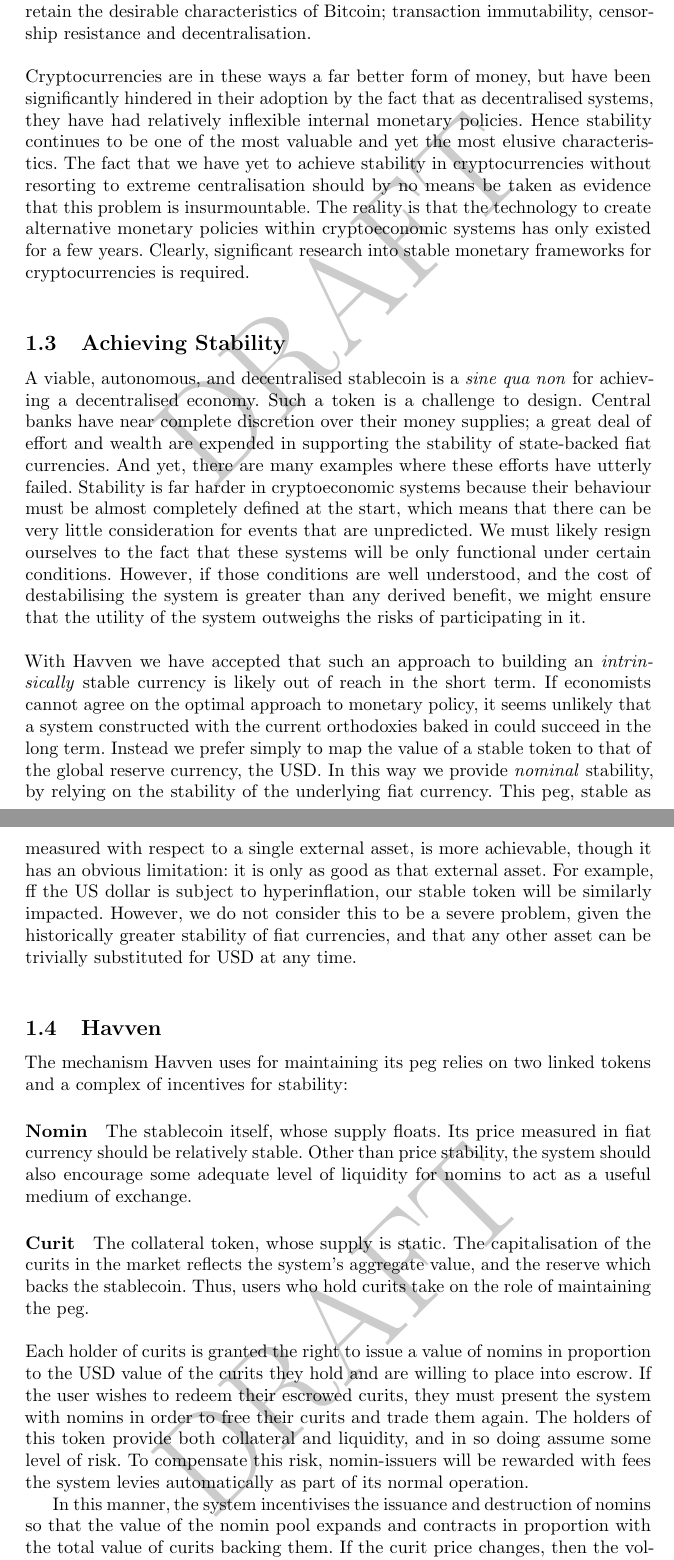
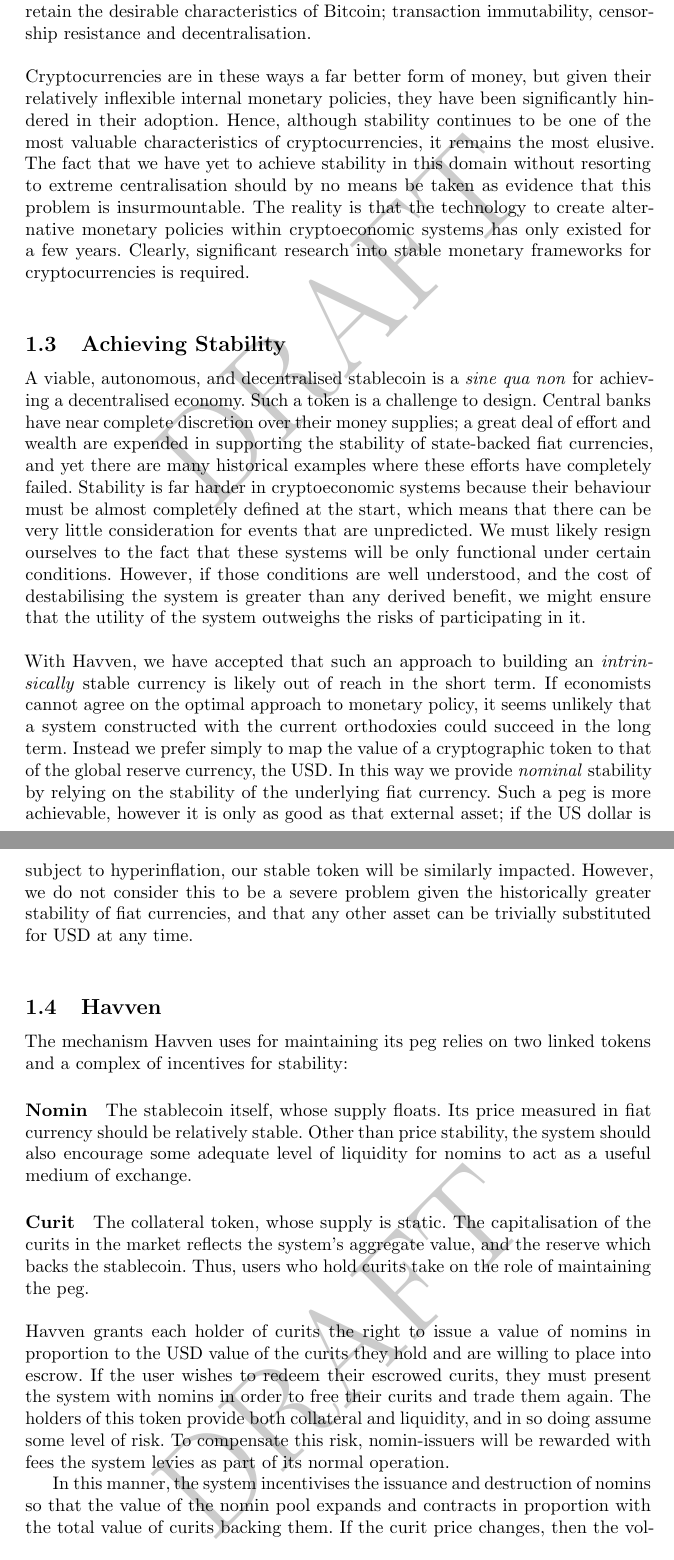
Before and after one commit to Synthetixio/simulation, a LaTeX document (analysis/whitepaper.tex, which reads analysis/tex/1_introduction.tex): two parts of pages 2 and 3 of 29, joined at a grey line, cut so that both start at the same text. Compiled offline with pdfLaTeX.

Commit message:
polished up to Rationale section

```diff
--- a/analysis/tex/1_introduction.tex
+++ b/analysis/tex/1_introduction.tex
@@ -33,11 +32,9 @@
 as fiat currencies like the US Dollar, but still retain the desirable characteristics of Bitcoin;
 transaction immutability, censorship resistance and decentralisation. \\
 
-\noindent Cryptocurrencies are in these ways a far better form of money, but have been significantly hindered
-in their adoption by the fact that as decentralised systems, they have had relatively inflexible internal
-monetary policies. Hence stability continues to be one of the most valuable and yet the most elusive
-characteristics.
-The fact that we have yet to achieve stability in cryptocurrencies without resorting to extreme
+\noindent Cryptocurrencies are in these ways a far better form of money, but given their relatively inflexible internal
+monetary policies, they have been significantly hindered in their adoption. Hence, although stability continues to be one of the most valuable characteristics of cryptocurrencies, it remains the most elusive.
+The fact that we have yet to achieve stability in this domain without resorting to extreme
 centralisation should by no means be taken as evidence that this problem is insurmountable.
 The reality is that the technology to create alternative monetary policies within
 cryptoeconomic systems has only existed for a few years. Clearly, significant research into stable monetary
@@ -48,25 +45,23 @@
 \noindent A viable, autonomous, and decentralised stablecoin is a \textit{sine qua non} for achieving a
 decentralised economy.
 Such a token is a challenge to design. Central banks have near complete discretion over their money supplies;
-a great deal of effort and wealth are expended in supporting the stability of state-backed fiat currencies.
-And yet, there are many examples where these efforts have utterly failed.
+a great deal of effort and wealth are expended in supporting the stability of state-backed fiat currencies,
+and yet there are many historical examples where these efforts have completely failed.
 Stability is far harder in cryptoeconomic systems because their behaviour must be almost completely
 defined at the start, which means that there can be very little consideration for events that are unpredicted.
 We must likely resign ourselves to the fact that these systems will be only functional under certain conditions.
 However, if those conditions are well understood, and the cost of destabilising the system is greater than
 any derived benefit, we might ensure that the utility of the system outweighs the risks of participating in it. \\
 
-\noindent With Havven we have accepted that such an approach to building an \textit{intrinsically} stable
+\noindent With Havven, we have accepted that such an approach to building an \textit{intrinsically} stable
 currency is likely out of reach in the short term.
 If economists cannot agree on the optimal approach to monetary policy, it seems unlikely that a system
-constructed with the current orthodoxies baked in could succeed in the long term.
-Instead we prefer simply to map the value of a stable token to that of the global reserve currency, the USD.
-In this way we provide \textit{nominal} stability, by relying on the stability of the underlying
+constructed with the current orthodoxies could succeed in the long term.
+Instead we prefer simply to map the value of a cryptographic token to that of the global reserve currency, the USD.
+In this way we provide \textit{nominal} stability by relying on the stability of the underlying
 fiat currency.
-This peg, stable as measured with respect to a single external asset, is more achievable, though it has
-an obvious limitation: it is only as good as that external asset.
-For example, ff the US dollar is subject to hyperinflation, our stable token will be similarly impacted.
-However, we do not consider this to be a severe problem, given the historically greater stability of
+Such a peg is more achievable, however it is only as good as that external asset; if the US dollar is subject to hyperinflation, our stable token will be similarly impacted.
+However, we do not consider this to be a severe problem given the historically greater stability of
 fiat currencies, and that any other asset can be trivially substituted for USD at any time. \\
 
 \subsection{Havven}
@@ -81,12 +76,12 @@
 The capitalisation of the curits in the market reflects the system's aggregate value, and the reserve
 which backs the stablecoin. Thus, users who hold curits take on the role of maintaining the peg. \\
 
-\noindent Each holder of curits is granted the right to issue a value of nomins in proportion to the USD value
+\noindent Havven grants each holder of curits the right to issue a value of nomins in proportion to the USD value
 of the curits they hold and are willing to place into escrow. If the user wishes to redeem their escrowed curits, they must
 present the system with nomins in order to free their curits and trade them again.
 The holders of this token provide both collateral and liquidity, and in so doing assume some
 level of risk. To compensate this risk, nomin-issuers will be rewarded with fees the system levies
-automatically as part of its normal operation.
+as part of its normal operation.
 
 In this manner, the system incentivises the issuance and destruction of nomins so that the value of
 the nomin pool expands and contracts in proportion with the total value of curits backing them.
```
Also changed, not shown: analysis/tex/1_introduction.tex (9 more changed lines).
